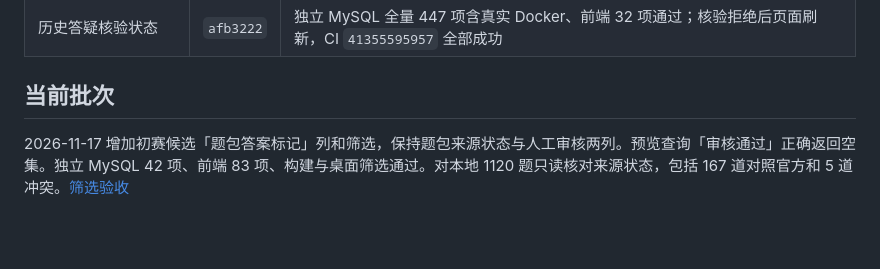
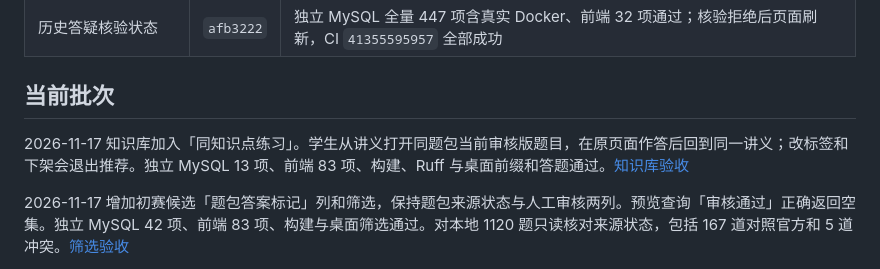
Before and after one commit to hty666-blip/oi-diagnosis, a Markdown page: docs/持续改进交接.md, the part around the change. Rendered like a GitHub page; blank space fills up the shorter version.

```diff
--- a/docs/持续改进交接.md
+++ b/docs/持续改进交接.md
@@ -18,6 +18,8 @@
 | 历史答疑核验状态 | `afb3222` | 独立 MySQL 全量 447 项含真实 Docker、前端 32 项通过；核验拒绝后页面刷新，CI `41355595957` 全部成功 |
 
 ## 当前批次
+
+2026-11-17 知识库加入「同知识点练习」。学生从讲义打开同题包当前审核版题目，在原页面作答后回到同一讲义；改标签和下架会退出推荐。独立 MySQL 13 项、前端 83 项、构建、Ruff 与桌面前缀和答题通过。[知识库验收](初赛知识库验收.md#从讲义进入练习)
 
 2026-11-17 增加初赛候选「题包答案标记」列和筛选，保持题包来源状态与人工审核两列。预览查询「审核通过」正确返回空集。独立 MySQL 42 项、前端 83 项、构建与桌面筛选通过。对本地 1120 题只读核对来源状态，包括 167 道对照官方和 5 道冲突。[筛选验收](初赛题库覆盖验收.md#按答案来源定位待审核题)
 
```
Also changed, not shown: docs/初赛知识库验收.md (+6 -0 lines), docs/images/written-knowledge-practice.jpg (added), 11 other files.
